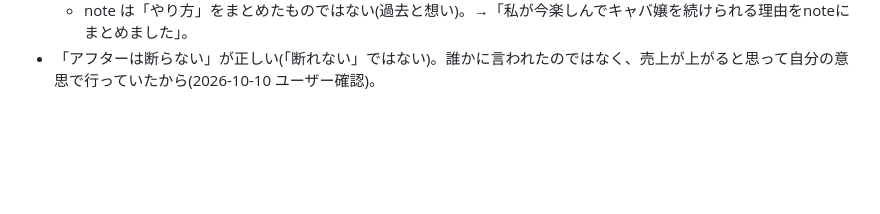
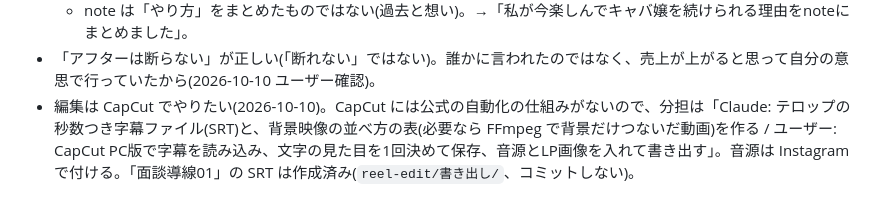
Before and after one commit to km74mi/my-project, a Markdown page: .claude/knowledge/reel-auto-edit.md, the part around the change. GitHub-like rendering; blank space fills up the shorter version.

Commit message:
知識メモ: リールの編集は CapCut、Claude との分担を追記
Co-Authored-By: Claude Opus 5.5 <noreply@anthropic.com>
Claude-Session: https://claude.ai/code/session_01RSzgJxRVJfmDz41wiwQAcm

```diff
--- a/.claude/knowledge/reel-auto-edit.md
+++ b/.claude/knowledge/reel-auto-edit.md
@@ -31,3 +31,4 @@
   - 「無理の中身を変えるだけ」は講座につながらないのでやめる。「接客の方法を変える」も話とつながらない。講座(LP の「昼夜掛け持ちを武器にできる」「素に合ったキャラ」)につながる一言にする。
   - note は「やり方」をまとめたものではない(過去と想い)。→「私が今楽しんでキャバ嬢を続けられる理由をnoteにまとめました」。
 - 「アフターは断らない」が正しい(「断れない」ではない)。誰かに言われたのではなく、売上が上がると思って自分の意思で行っていたから(2026-10-10 ユーザー確認)。
+- 編集は CapCut でやりたい(2026-10-10)。CapCut には公式の自動化の仕組みがないので、分担は「Claude: テロップの秒数つき字幕ファイル(SRT)と、背景映像の並べ方の表(必要なら FFmpeg で背景だけつないだ動画)を作る / ユーザー: CapCut PC版で字幕を読み込み、文字の見た目を1回決めて保存、音源とLP画像を入れて書き出す」。音源は Instagram で付ける。「面談導線01」の SRT は作成済み(`reel-edit/書き出し/`、コミットしない)。
```
